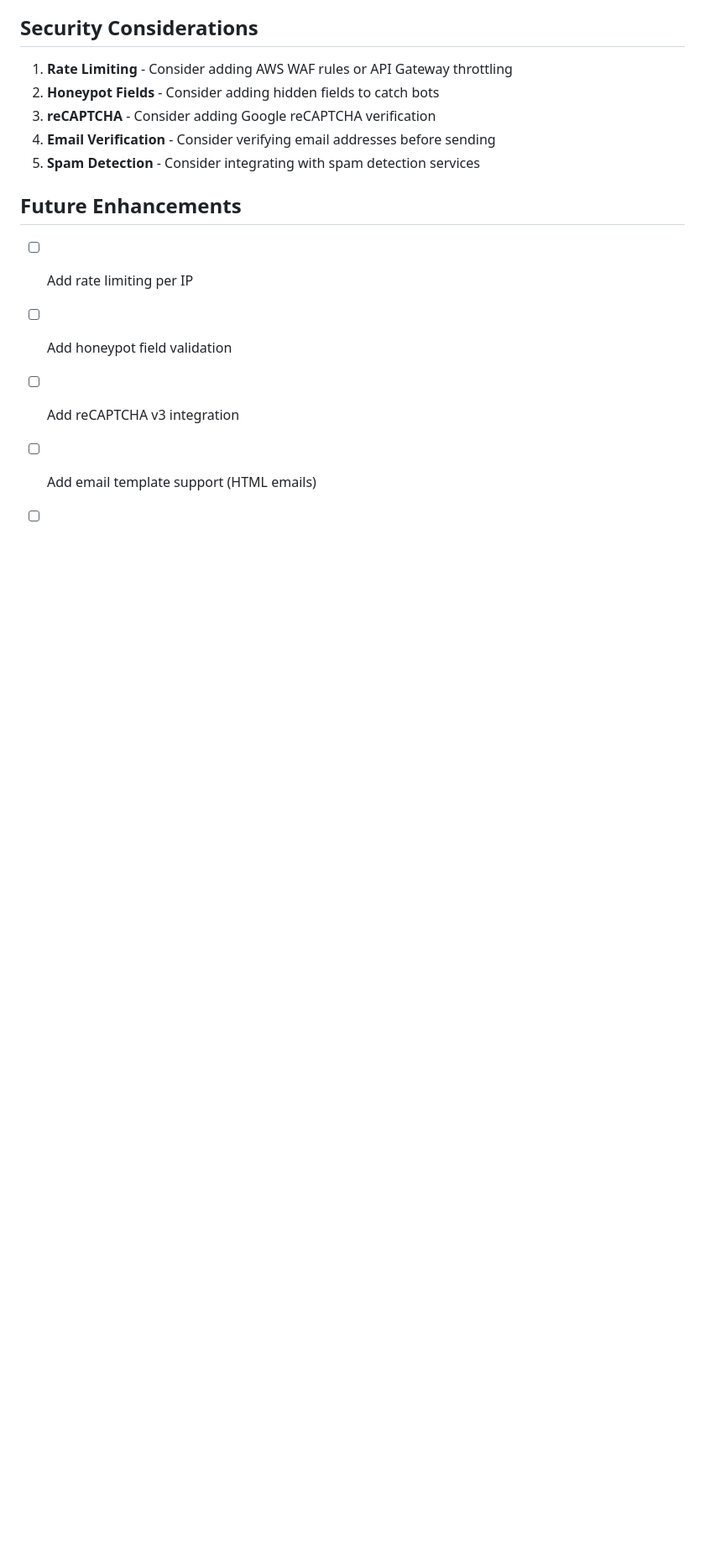
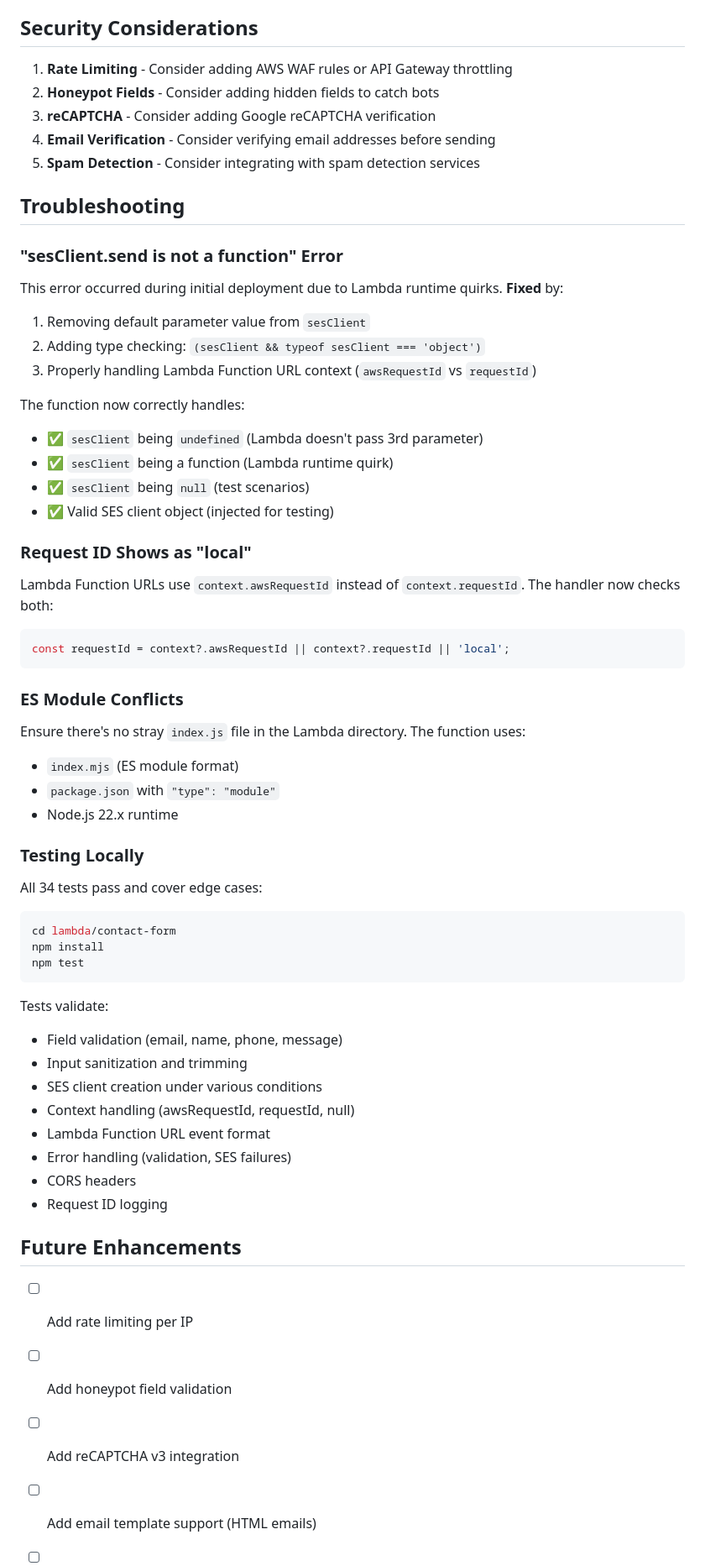
Before and after one commit to fredjean/fredjean-net-cdk, a Markdown page: lambda/contact-form/README.md, the part around one of its changes. Shown at 84% size. Drawn GitHub-style; blank space fills up the shorter version.

````diff
--- a/lambda/contact-form/README.md
+++ b/lambda/contact-form/README.md
@@ -206,6 +262,57 @@ console.log(response);
 4. **Email Verification** - Consider verifying email addresses before sending
 5. **Spam Detection** - Consider integrating with spam detection services
 
+## Troubleshooting
+
+### "sesClient.send is not a function" Error
+
+This error occurred during initial deployment due to Lambda runtime quirks. **Fixed** by:
+
+1. Removing default parameter value from `sesClient`
+2. Adding type checking: `(sesClient && typeof sesClient === 'object')`
+3. Properly handling Lambda Function URL context (`awsRequestId` vs `requestId`)
+
+The function now correctly handles:
+- ✅ `sesClient` being `undefined` (Lambda doesn't pass 3rd parameter)
+- ✅ `sesClient` being a function (Lambda runtime quirk)
+- ✅ `sesClient` being `null` (test scenarios)
+- ✅ Valid SES client object (injected for testing)
+
+### Request ID Shows as "local"
+
+Lambda Function URLs use `context.awsRequestId` instead of `context.requestId`. The handler now checks both:
+
+```javascript
+const requestId = context?.awsRequestId || context?.requestId || 'local';
+```
+
+### ES Module Conflicts
+
+Ensure there's no stray `index.js` file in the Lambda directory. The function uses:
+- `index.mjs` (ES module format)
+- `package.json` with `"type": "module"`
+- Node.js 22.x runtime
+
+### Testing Locally
+
+All 34 tests pass and cover edge cases:
+
+```bash
+cd lambda/contact-form
+npm install
+npm test
+```
+
+Tests validate:
+- Field validation (email, name, phone, message)
+- Input sanitization and trimming
+- SES client creation under various conditions
+- Context handling (awsRequestId, requestId, null)
+- Lambda Function URL event format
+- Error handling (validation, SES failures)
+- CORS headers
+- Request ID logging
+
 ## Future Enhancements
 
 - [ ] Add rate limiting per IP
````
Also changed, not shown: other parts of lambda/contact-form/README.md (+56 -0 lines), README.md (+196 -61 lines).
